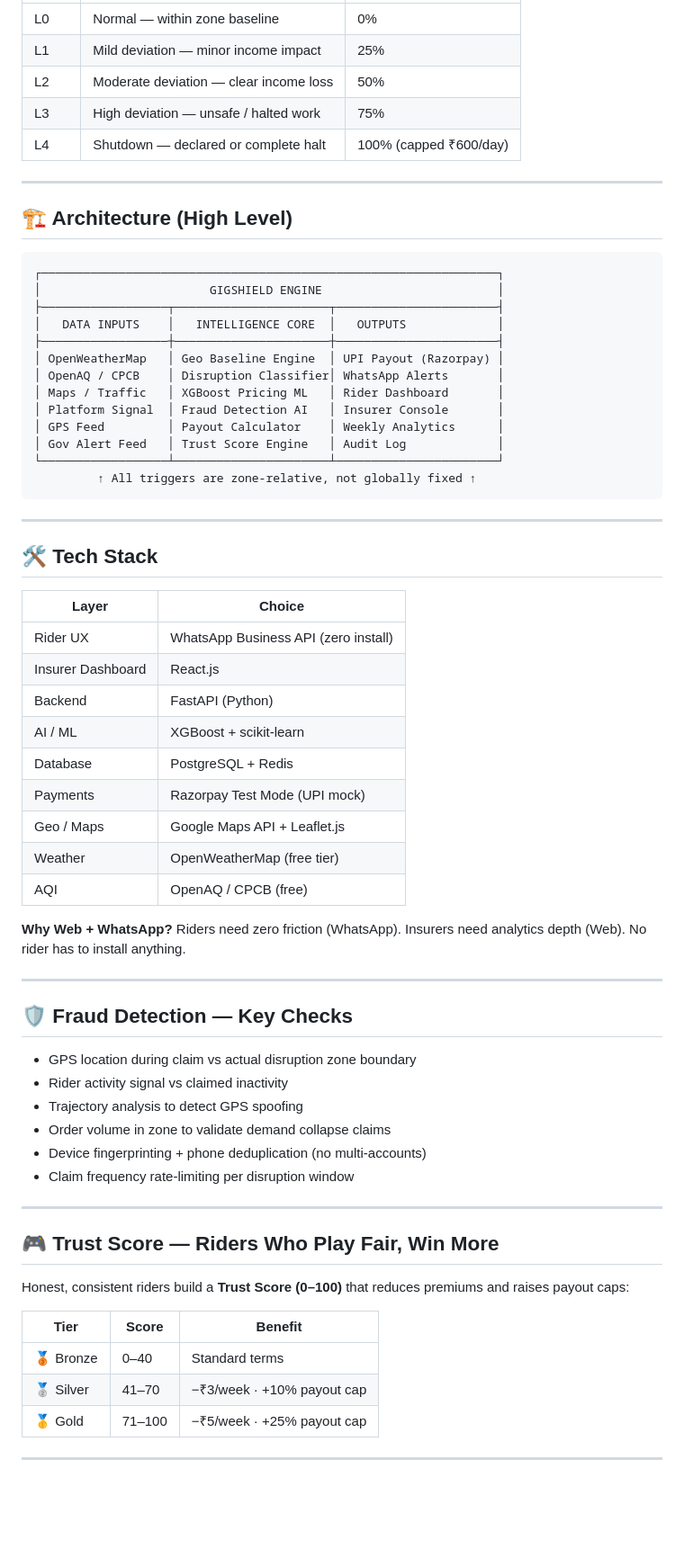
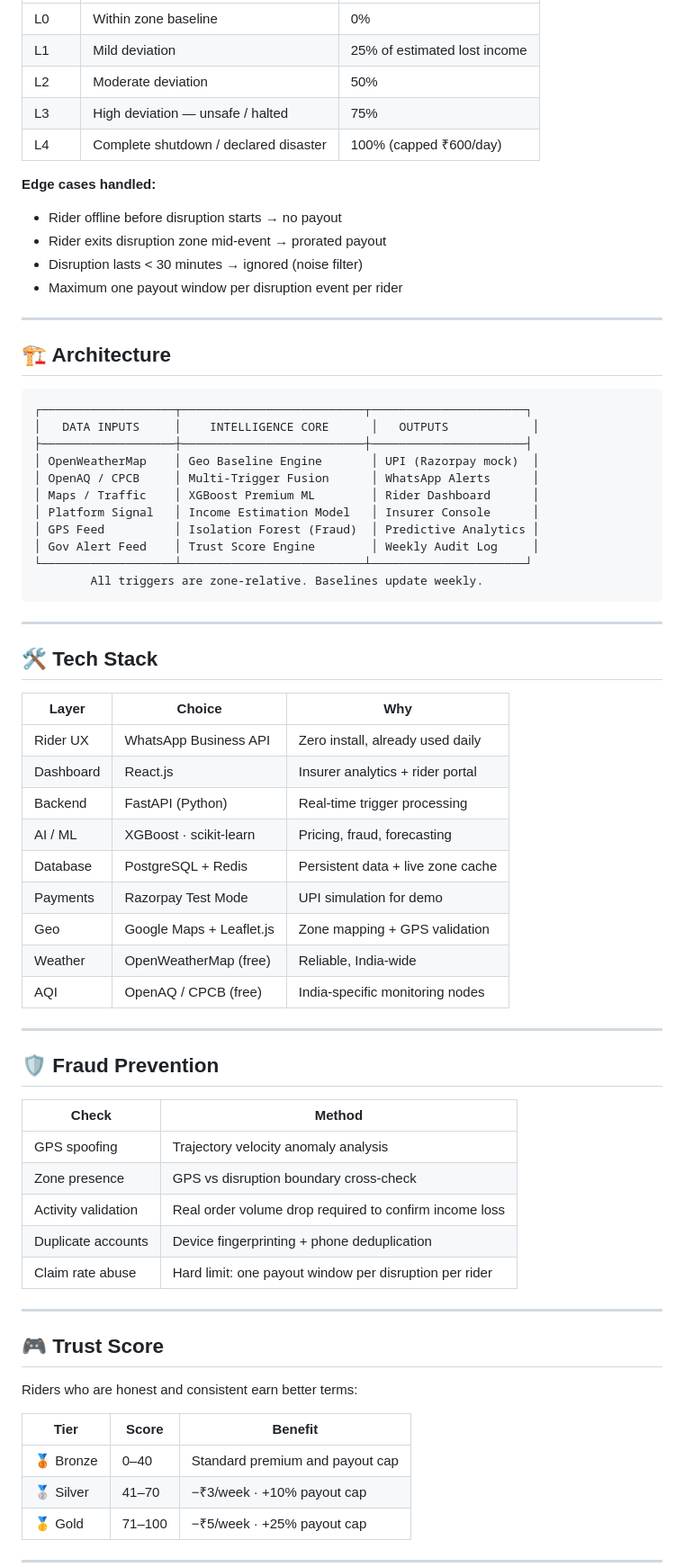
Before and after one commit to CholaGanesh05/Guidewire_Devtrails_200-Syndicate, a Markdown page: README.md, the part around one of its changes. Shown at 90% size. GitHub-like rendering; blank space fills up the shorter version.

````diff
--- a/README.md
+++ b/README.md
@@ -130,68 +166,71 @@ Max Daily Payout       ₹600        Capped regardless of disruption level.
 |---|---|---|
-| L0 | Normal — within zone baseline | 0% |
-| L1 | Mild deviation — minor income impact | 25% |
-| L2 | Moderate deviation — clear income loss | 50% |
-| L3 | High deviation — unsafe / halted work | 75% |
-| L4 | Shutdown — declared or complete halt | 100% (capped ₹600/day) |
+| L0 | Within zone baseline | 0% |
+| L1 | Mild deviation | 25% of estimated lost income |
+| L2 | Moderate deviation | 50% |
+| L3 | High deviation — unsafe / halted | 75% |
+| L4 | Complete shutdown / declared disaster | 100% (capped ₹600/day) |
+
+**Edge cases handled:**
+- Rider offline before disruption starts → no payout
+- Rider exits disruption zone mid-event → prorated payout
+- Disruption lasts < 30 minutes → ignored (noise filter)
+- Maximum one payout window per disruption event per rider
 
 ---
 
-## 🏗️ Architecture (High Level)
+## 🏗️ Architecture
 
 ```
-┌─────────────────────────────────────────────────────────────────┐
-│                        GIGSHIELD ENGINE                         │
-├──────────────────┬──────────────────────┬───────────────────────┤
-│   DATA INPUTS    │   INTELLIGENCE CORE  │   OUTPUTS             │
-├──────────────────┼──────────────────────┼───────────────────────┤
-│ OpenWeatherMap   │ Geo Baseline Engine  │ UPI Payout (Razorpay) │
-│ OpenAQ / CPCB    │ Disruption Classifier│ WhatsApp Alerts       │
-│ Maps / Traffic   │ XGBoost Pricing ML   │ Rider Dashboard       │
-│ Platform Signal  │ Fraud Detection AI   │ Insurer Console       │
-│ GPS Feed         │ Payout Calculator    │ Weekly Analytics      │
-│ Gov Alert Feed   │ Trust Score Engine   │ Audit Log             │
-└──────────────────┴──────────────────────┴───────────────────────┘
-         ↑ All triggers are zone-relative, not globally fixed ↑
+┌───────────────────┬──────────────────────────┬──────────────────────┐
+│   DATA INPUTS     │    INTELLIGENCE CORE      │   OUTPUTS            │
+├───────────────────┼──────────────────────────┼──────────────────────┤
+│ OpenWeatherMap    │ Geo Baseline Engine       │ UPI (Razorpay mock)  │
+│ OpenAQ / CPCB     │ Multi-Trigger Fusion      │ WhatsApp Alerts      │
+│ Maps / Traffic    │ XGBoost Premium ML        │ Rider Dashboard      │
+│ Platform Signal   │ Income Estimation Model   │ Insurer Console      │
+│ GPS Feed          │ Isolation Forest (Fraud)  │ Predictive Analytics │
+│ Gov Alert Feed    │ Trust Score Engine        │ Weekly Audit Log     │
+└───────────────────┴──────────────────────────┴──────────────────────┘
+        All triggers are zone-relative. Baselines update weekly.
 ```
 
 ---
 
 ## 🛠️ Tech Stack
 
-| Layer | Choice |
-|---|---|
-| Rider UX | WhatsApp Business API (zero install) |
-| Insurer Dashboard | React.js |
-| Backend | FastAPI (Python) |
-| AI / ML | XGBoost + scikit-learn |
-| Database | PostgreSQL + Redis |
-| Payments | Razorpay Test Mode (UPI mock) |
-| Geo / Maps | Google Maps API + Leaflet.js |
-| Weather | OpenWeatherMap (free tier) |
-| AQI | OpenAQ / CPCB (free) |
-
-**Why Web + WhatsApp?** Riders need zero friction (WhatsApp). Insurers need analytics depth (Web). No rider has to install anything.
+| Layer | Choice | Why |
+|---|---|---|
+| Rider UX | WhatsApp Business API | Zero install, already used daily |
+| Dashboard | React.js | Insurer analytics + rider portal |
+| Backend | FastAPI (Python) | Real-time trigger processing |
+| AI / ML | XGBoost · scikit-learn | Pricing, fraud, forecasting |
+| Database | PostgreSQL + Redis | Persistent data + live zone cache |
+| Payments | Razorpay Test Mode | UPI simulation for demo |
+| Geo | Google Maps + Leaflet.js | Zone mapping + GPS validation |
+| Weather | OpenWeatherMap (free) | Reliable, India-wide |
+| AQI | OpenAQ / CPCB (free) | India-specific monitoring nodes |
 
 ---
 
-## 🛡️ Fraud Detection — Key Checks
+## 🛡️ Fraud Prevention
 
-- GPS location during claim vs actual disruption zone boundary
-- Rider activity signal vs claimed inactivity
-- Trajectory analysis to detect GPS spoofing
-- Order volume in zone to validate demand collapse claims
-- Device fingerprinting + phone deduplication (no multi-accounts)
-- Claim frequency rate-limiting per disruption window
+| Check | Method |
+|---|---|
+| GPS spoofing | Trajectory velocity anomaly analysis |
+| Zone presence | GPS vs disruption boundary cross-check |
+| Activity validation | Real order volume drop required to confirm income loss |
+| Duplicate accounts | Device fingerprinting + phone deduplication |
+| Claim rate abuse | Hard limit: one payout window per disruption per rider |
 
 ---
 
-## 🎮 Trust Score — Riders Who Play Fair, Win More
+## 🎮 Trust Score
 
-Honest, consistent riders build a **Trust Score (0–100)** that reduces premiums and raises payout caps:
+Riders who are honest and consistent earn better terms:
 
 | Tier | Score | Benefit |
 |---|---|---|
-| 🥉 Bronze | 0–40 | Standard terms |
+| 🥉 Bronze | 0–40 | Standard premium and payout cap |
 | 🥈 Silver | 41–70 | −₹3/week · +10% payout cap |
 | 🥇 Gold | 71–100 | −₹5/week · +25% payout cap |
 
````
Also changed, not shown: other parts of README.md (+140 -90 lines).
